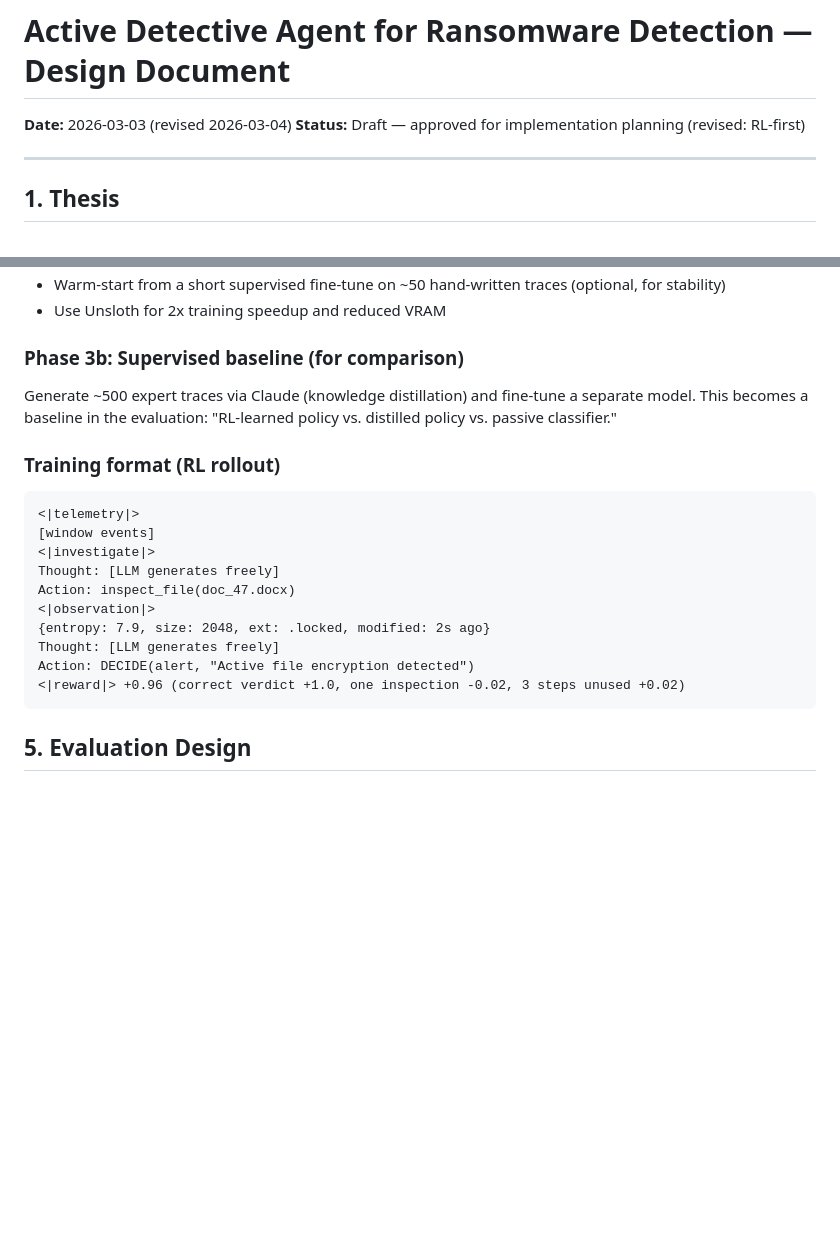
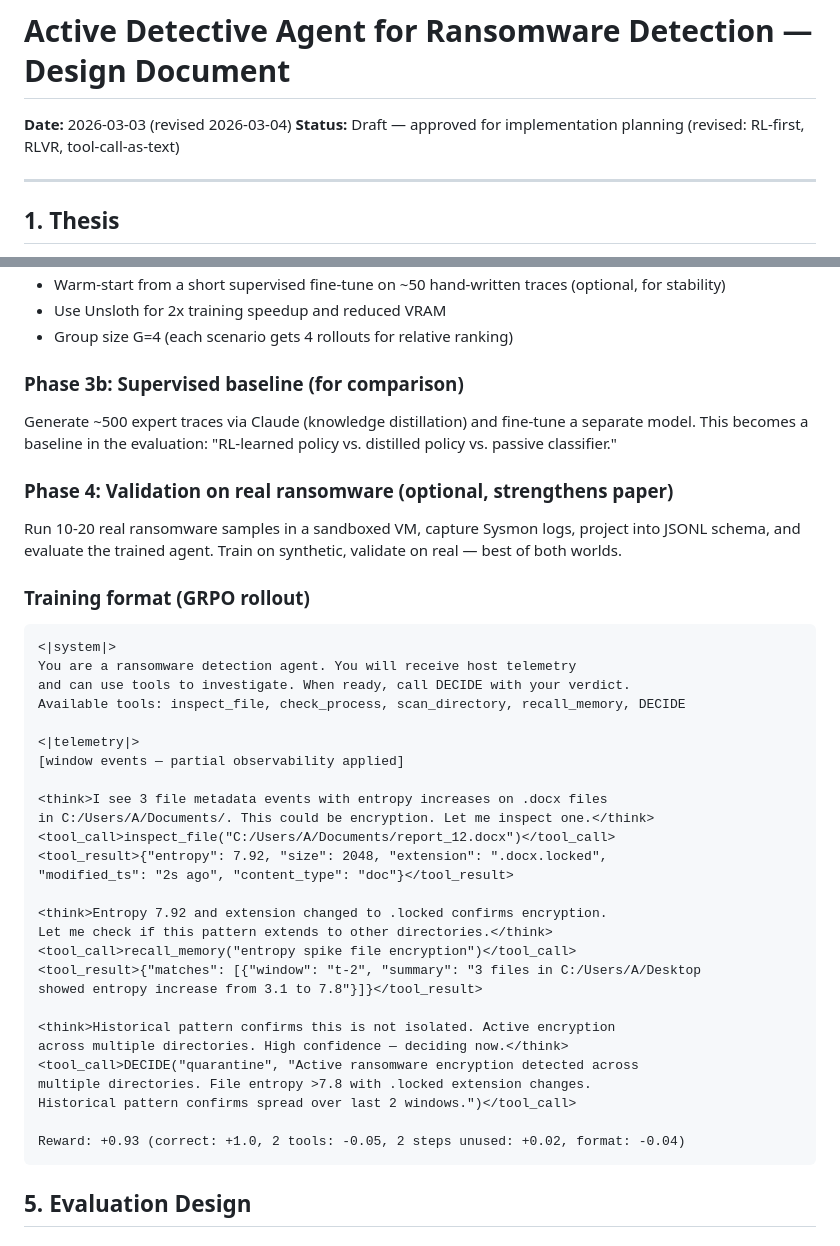
Before and after one commit to queelius/ransomware-policy, a Markdown page: docs/plans/2026-03-03-active-detective-agent-design.md, 2 parts joined by grey strips. Rendered like a GitHub page; blank space fills up the shorter version.

````diff
--- a/docs/plans/2026-03-03-active-detective-agent-design.md
+++ b/docs/plans/2026-03-03-active-detective-agent-design.md
@@ -1,7 +1,7 @@
 # Active Detective Agent for Ransomware Detection — Design Document
 
 **Date:** 2026-03-03 (revised 2026-03-04)
-**Status:** Draft — approved for implementation planning (revised: RL-first)
+**Status:** Draft — approved for implementation planning (revised: RL-first, RLVR, tool-call-as-text)
 
 ---
 
@@ -178,21 +197,42 @@ GRPO is preferred over PPO because:
 - Warm-start from a short supervised fine-tune on ~50 hand-written traces (optional, for stability)
 - Use Unsloth for 2x training speedup and reduced VRAM
+- Group size G=4 (each scenario gets 4 rollouts for relative ranking)
 
 ### Phase 3b: Supervised baseline (for comparison)
 Generate ~500 expert traces via Claude (knowledge distillation) and fine-tune a separate model. This becomes a baseline in the evaluation: "RL-learned policy vs. distilled policy vs. passive classifier."
 
-### Training format (RL rollout)
+### Phase 4: Validation on real ransomware (optional, strengthens paper)
+Run 10-20 real ransomware samples in a sandboxed VM, capture Sysmon logs, project into JSONL schema, and evaluate the trained agent. Train on synthetic, validate on real — best of both worlds.
+
+### Training format (GRPO rollout)
 ```
+<|system|>
+You are a ransomware detection agent. You will receive host telemetry
+and can use tools to investigate. When ready, call DECIDE with your verdict.
+Available tools: inspect_file, check_process, scan_directory, recall_memory, DECIDE
+
 <|telemetry|>
-[window events]
-<|investigate|>
-Thought: [LLM generates freely]
-Action: inspect_file(doc_47.docx)
-<|observation|>
-{entropy: 7.9, size: 2048, ext: .locked, modified: 2s ago}
-Thought: [LLM generates freely]
-Action: DECIDE(alert, "Active file encryption detected")
-<|reward|> +0.96 (correct verdict +1.0, one inspection -0.02, 3 steps unused +0.02)
+[window events — partial observability applied]
+
+<think>I see 3 file metadata events with entropy increases on .docx files
+in C:/Users/A/Documents/. This could be encryption. Let me inspect one.</think>
+<tool_call>inspect_file("C:/Users/A/Documents/report_12.docx")</tool_call>
+<tool_result>{"entropy": 7.92, "size": 2048, "extension": ".docx.locked",
+"modified_ts": "2s ago", "content_type": "doc"}</tool_result>
+
+<think>Entropy 7.92 and extension changed to .locked confirms encryption.
+Let me check if this pattern extends to other directories.</think>
+<tool_call>recall_memory("entropy spike file encryption")</tool_call>
+<tool_result>{"matches": [{"window": "t-2", "summary": "3 files in C:/Users/A/Desktop
+showed entropy increase from 3.1 to 7.8"}]}</tool_result>
+
+<think>Historical pattern confirms this is not isolated. Active encryption
+across multiple directories. High confidence — deciding now.</think>
+<tool_call>DECIDE("quarantine", "Active ransomware encryption detected across
+multiple directories. File entropy >7.8 with .locked extension changes.
+Historical pattern confirms spread over last 2 windows.")</tool_call>
+
+Reward: +0.93 (correct: +1.0, 2 tools: -0.05, 2 steps unused: +0.02, format: -0.04)
 ```
 
 ## 5. Evaluation Design
````
Also changed, not shown: other parts of docs/plans/2026-03-03-active-detective-agent-design.md (+65 -43 lines).
